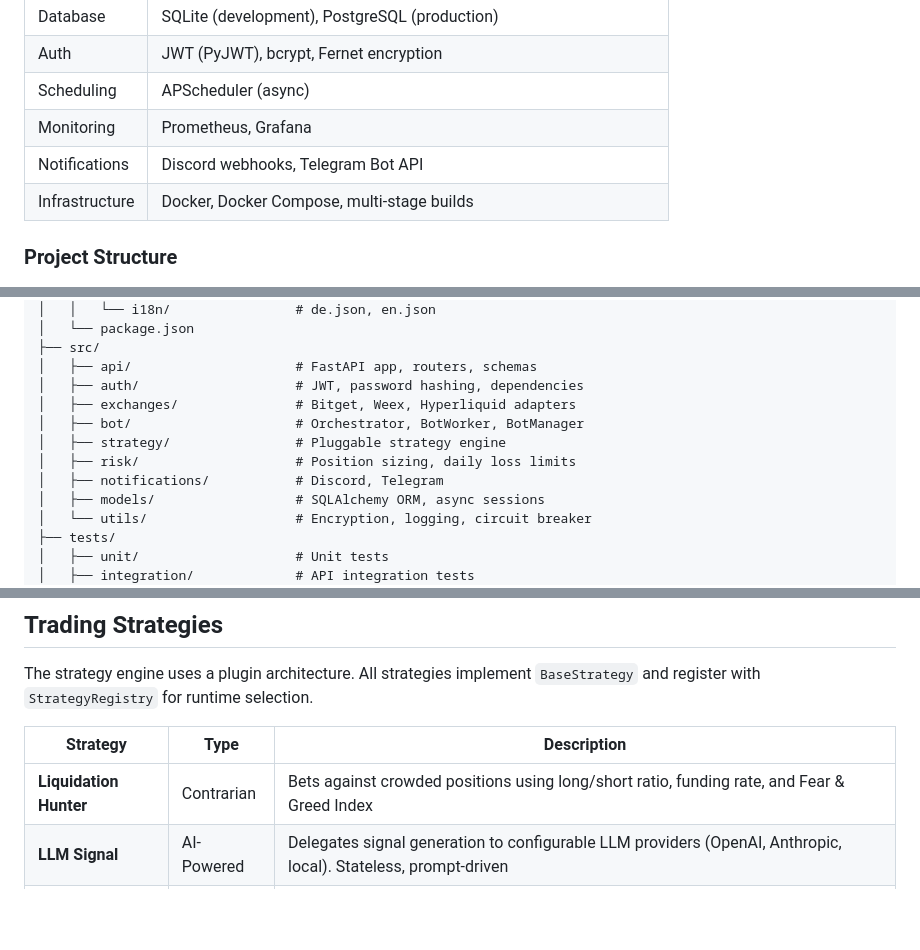
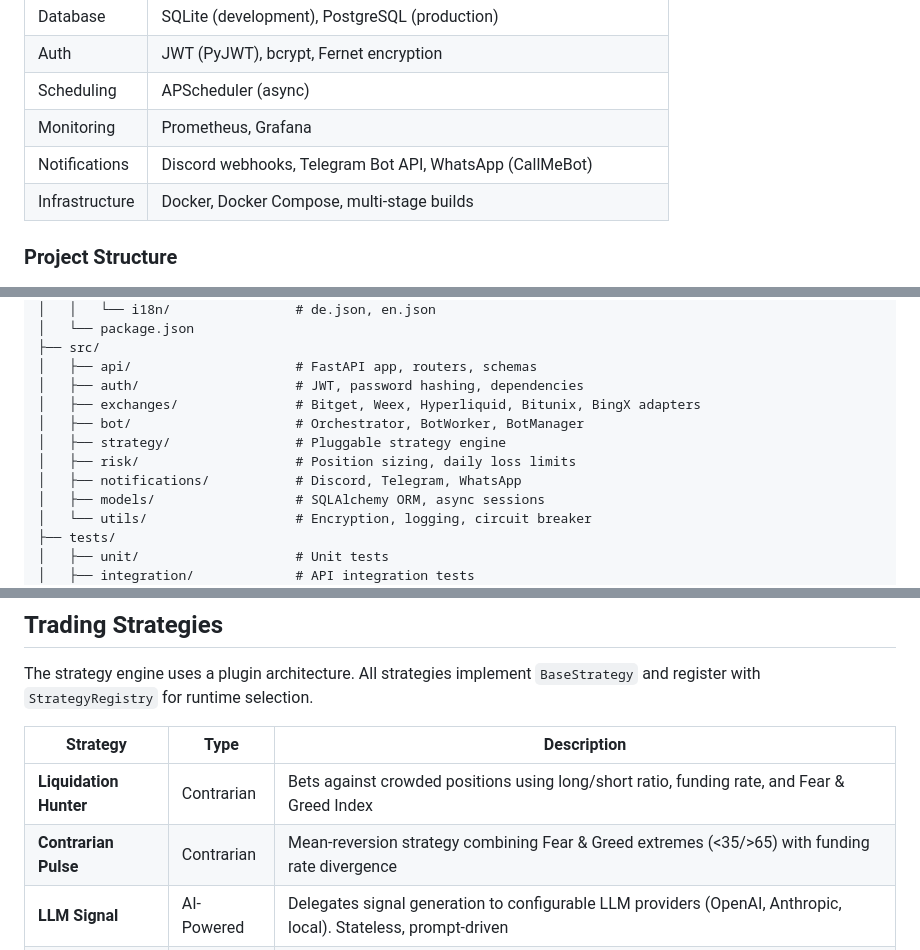
Before and after one commit to EzR3aL/Trading-Bot, a Markdown page: README.md, 3 parts joined by grey strips. Drawn GitHub-style; blank space fills up the shorter version.

```diff
--- a/README.md
+++ b/README.md
@@ -68,7 +68,7 @@ Frontend (React/TS)  --->  FastAPI Backend  --->  Exchange Adapters
 | Auth | JWT (PyJWT), bcrypt, Fernet encryption |
 | Scheduling | APScheduler (async) |
 | Monitoring | Prometheus, Grafana |
-| Notifications | Discord webhooks, Telegram Bot API |
+| Notifications | Discord webhooks, Telegram Bot API, WhatsApp (CallMeBot) |
 | Infrastructure | Docker, Docker Compose, multi-stage builds |
 
 ### Project Structure
@@ -87,11 +87,11 @@ trading-department/
 ├── src/
 │   ├── api/                     # FastAPI app, routers, schemas
 │   ├── auth/                    # JWT, password hashing, dependencies
-│   ├── exchanges/               # Bitget, Weex, Hyperliquid adapters
+│   ├── exchanges/               # Bitget, Weex, Hyperliquid, Bitunix, BingX adapters
 │   ├── bot/                     # Orchestrator, BotWorker, BotManager
 │   ├── strategy/                # Pluggable strategy engine
 │   ├── risk/                    # Position sizing, daily loss limits
-│   ├── notifications/           # Discord, Telegram
+│   ├── notifications/           # Discord, Telegram, WhatsApp
 │   ├── models/                  # SQLAlchemy ORM, async sessions
 │   └── utils/                   # Encryption, logging, circuit breaker
 ├── tests/
@@ -209,6 +209,7 @@ The strategy engine uses a plugin architecture. All strategies implement `BaseSt
 | Strategy | Type | Description |
 |----------|------|-------------|
 | **Liquidation Hunter** | Contrarian | Bets against crowded positions using long/short ratio, funding rate, and Fear & Greed Index |
+| **Contrarian Pulse** | Contrarian | Mean-reversion strategy combining Fear & Greed extremes (<35/>65) with funding rate divergence |
 | **LLM Signal** | AI-Powered | Delegates signal generation to configurable LLM providers (OpenAI, Anthropic, local). Stateless, prompt-driven |
 | **Degen** | AI-Powered | Pre-configured LLM arena strategy with 19 fixed data sources (funding, order flow, options, volatility) |
 | **Edge Indicator** | Technical | EMA ribbon + ADX chop filter + MACD/RSI momentum score. Pure price action from Binance klines |
```
Also changed, not shown: other parts of README.md (+11 -10 lines).
